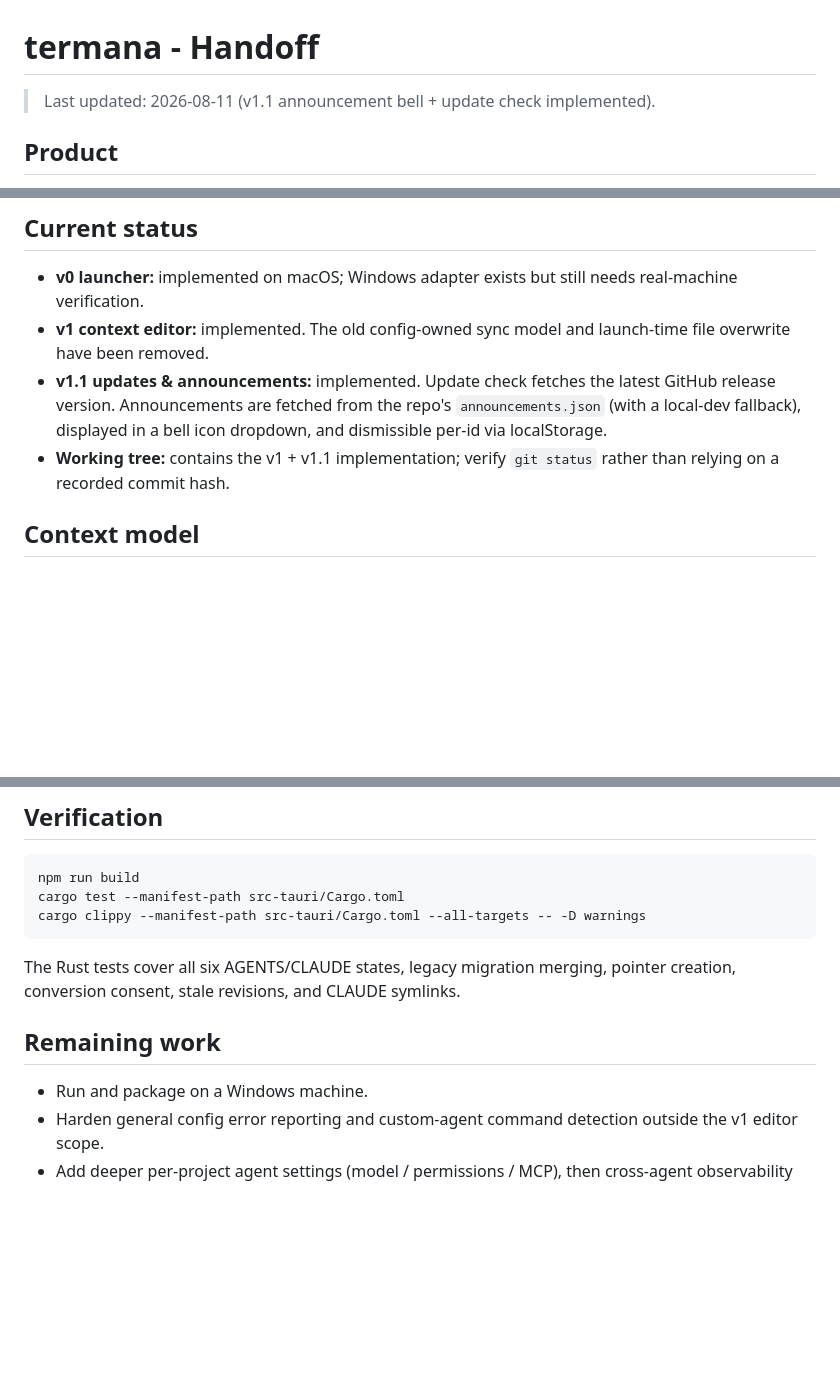
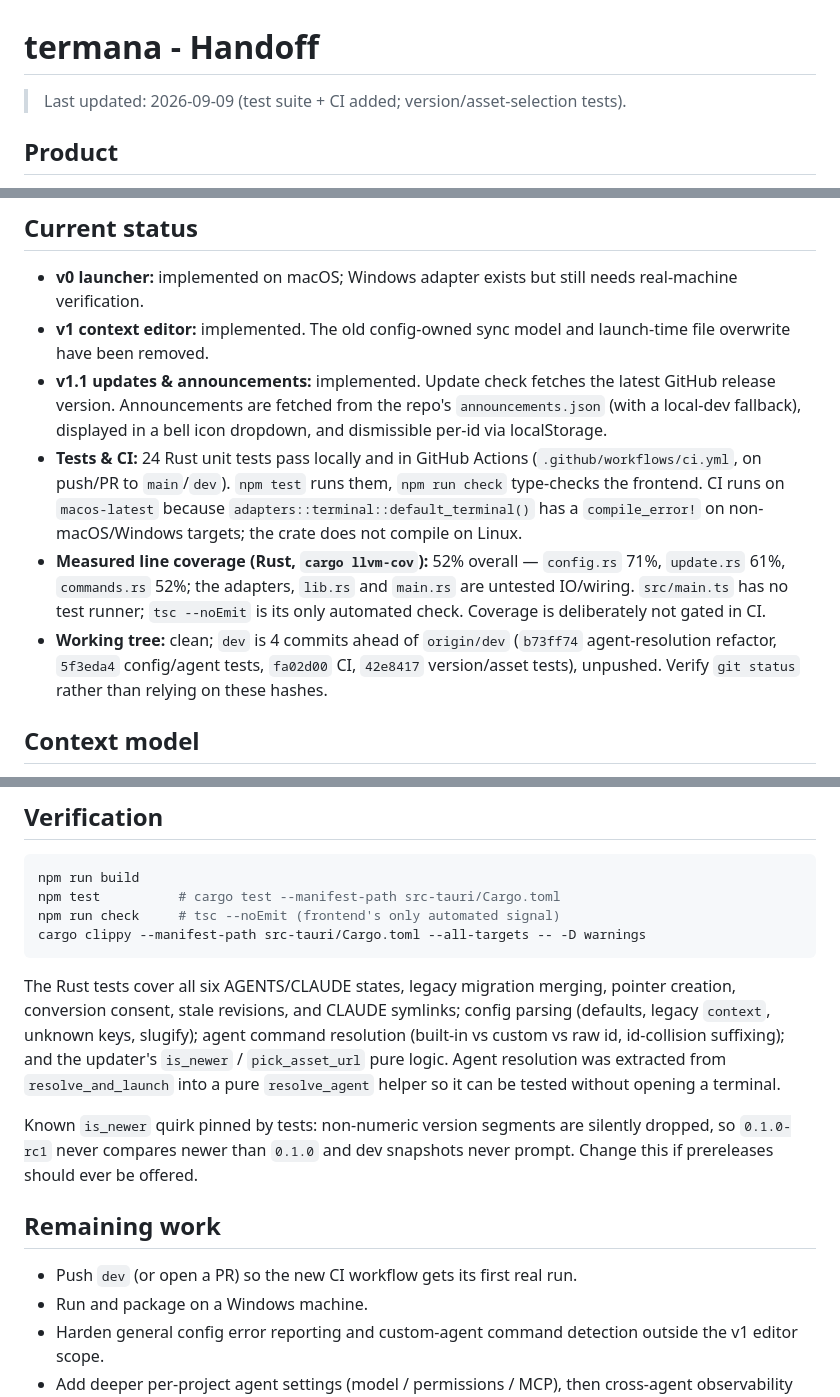
Before and after one commit to bayernjf/termana, a Markdown page: handoff.md, 3 parts joined by grey strips. GitHub-like rendering; blank space fills up the shorter version.

Commit message:
docs: update handoff with test suite, CI, and coverage status

````diff
--- a/handoff.md
+++ b/handoff.md
@@ -1,6 +1,6 @@
 # termana - Handoff
 
-> Last updated: 2026-08-11 (v1.1 announcement bell + update check implemented).
+> Last updated: 2026-09-09 (test suite + CI added; version/asset-selection tests).
 
 ## Product
 
@@ -11,7 +11,9 @@ termana is a local-first Tauri desktop app for registering projects, binding a C
 - **v0 launcher:** implemented on macOS; Windows adapter exists but still needs real-machine verification.
 - **v1 context editor:** implemented. The old config-owned sync model and launch-time file overwrite have been removed.
 - **v1.1 updates & announcements:** implemented. Update check fetches the latest GitHub release version. Announcements are fetched from the repo's `announcements.json` (with a local-dev fallback), displayed in a bell icon dropdown, and dismissible per-id via localStorage.
-- **Working tree:** contains the v1 + v1.1 implementation; verify `git status` rather than relying on a recorded commit hash.
+- **Tests & CI:** 24 Rust unit tests pass locally and in GitHub Actions (`.github/workflows/ci.yml`, on push/PR to `main`/`dev`). `npm test` runs them, `npm run check` type-checks the frontend. CI runs on `macos-latest` because `adapters::terminal::default_terminal()` has a `compile_error!` on non-macOS/Windows targets; the crate does not compile on Linux.
+- **Measured line coverage (Rust, `cargo llvm-cov`):** 52% overall — `config.rs` 71%, `update.rs` 61%, `commands.rs` 52%; the adapters, `lib.rs` and `main.rs` are untested IO/wiring. `src/main.ts` has no test runner; `tsc --noEmit` is its only automated check. Coverage is deliberately not gated in CI.
+- **Working tree:** clean; `dev` is 4 commits ahead of `origin/dev` (`b73ff74` agent-resolution refactor, `5f3eda4` config/agent tests, `fa02d00` CI, `42e8417` version/asset tests), unpushed. Verify `git status` rather than relying on these hashes.
 
 ## Context model
 
@@ -47,14 +49,18 @@ Removed context commands: `get_context`, `set_context`, `sync_context`. Launchin
 
 ```bash
 npm run build
-cargo test --manifest-path src-tauri/Cargo.toml
+npm test          # cargo test --manifest-path src-tauri/Cargo.toml
+npm run check     # tsc --noEmit (frontend's only automated signal)
 cargo clippy --manifest-path src-tauri/Cargo.toml --all-targets -- -D warnings
 ```
 
-The Rust tests cover all six AGENTS/CLAUDE states, legacy migration merging, pointer creation, conversion consent, stale revisions, and CLAUDE symlinks.
+The Rust tests cover all six AGENTS/CLAUDE states, legacy migration merging, pointer creation, conversion consent, stale revisions, and CLAUDE symlinks; config parsing (defaults, legacy `context`, unknown keys, slugify); agent command resolution (built-in vs custom vs raw id, id-collision suffixing); and the updater's `is_newer` / `pick_asset_url` pure logic. Agent resolution was extracted from `resolve_and_launch` into a pure `resolve_agent` helper so it can be tested without opening a terminal.
+
+Known `is_newer` quirk pinned by tests: non-numeric version segments are silently dropped, so `0.1.0-rc1` never compares newer than `0.1.0` and dev snapshots never prompt. Change this if prereleases should ever be offered.
 
 ## Remaining work
 
+- Push `dev` (or open a PR) so the new CI workflow gets its first real run.
 - Run and package on a Windows machine.
 - Harden general config error reporting and custom-agent command detection outside the v1 editor scope.
 - Add deeper per-project agent settings (model / permissions / MCP), then cross-agent observability and handoff.
````
